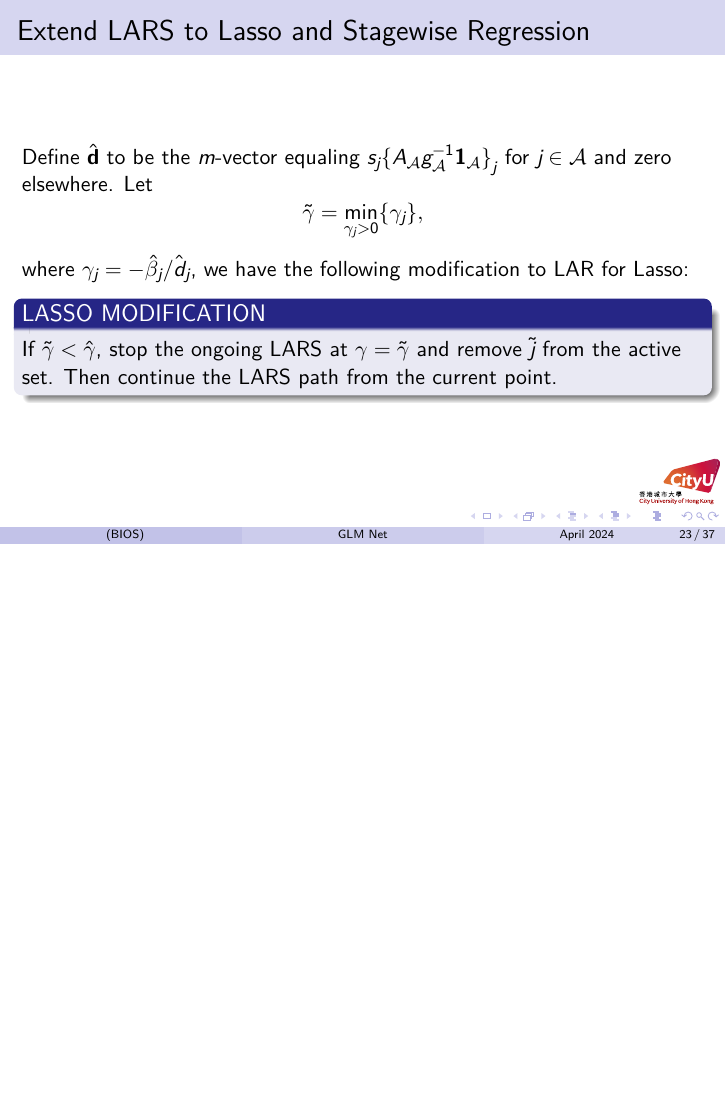
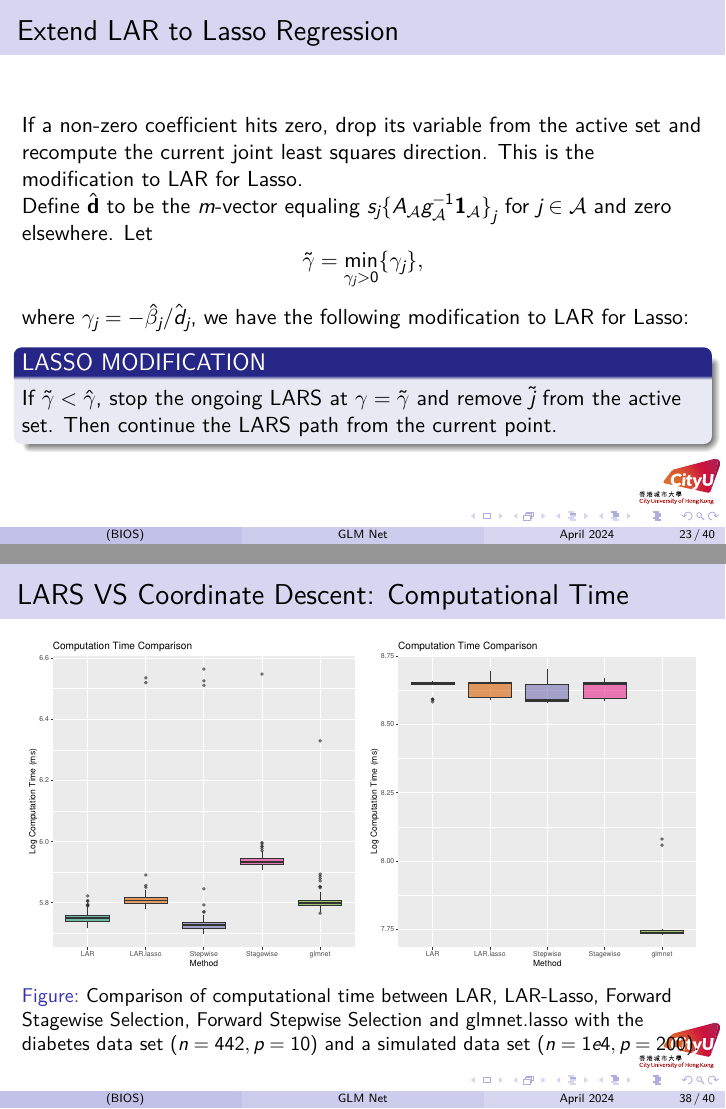
Before and after one commit to LucaJiang/notes_glmnet, LaTeX slides (main.tex, which reads slides/wx.tex): page 29 of 44 before the commit and pages 29 and 45 of 47 after it, the two joined at a grey line, the shorter picture padded with empty space. The pictures show the PDF file main.pdf that the author committed with the source.

Commit message:
[update] wx's part

```diff
--- a/slides/wx.tex
+++ b/slides/wx.tex
@@ -248,7 +258,7 @@ Assume that $\mathbf{x}_1,\dots,\mathbf{x}_p$ are linearly independent and for $
 \end{equation}
 where $\mathbf{1}_\mathcal{A}$ is a vector of ones of length $|\mathcal{A}|$. The equiangular vector $\mathbf{u}_\mathcal{A}$ is defined as
 \begin{equation}
-    \mathbf{u}_\mathcal{A}=\mathbf{X}_\mathcal{A} A_\mathcal{A}g^{-1}_\mathcal{A}\mathbf{1}_\mathcal{A},\label{eq:lars26}
+    \mathbf{u}_\mathcal{A}=\mathbf{X}_\mathcal{A}\omega_\mathcal{A}, \text{ where } \omega_\mathcal{A}=A_\mathcal{A} g^{-1}_\mathcal{A}\mathbf{1}_\mathcal{A},\label{eq:lars26}
 \end{equation}
 is the unit vector making equal angles, less than $90^\circ$, with the columns of $\mathbf{X}_\mathcal{A}$ satisfying $\mathbf{X}_\mathcal{A}^T\mathbf{u}_\mathcal{A}=A_\mathcal{A}\mathbf{1}_\mathcal{A}$ and $\|\mathbf{u}_\mathcal{A}\|=1$.
 \end{frame}
@@ -272,3 +282,14 @@ is the unit vector making equal angles, less than $90^\circ$, with the columns o
 
 %---------------------------------------------------------
 \begin{frame}
+\frametitle{Extend LAR to Lasso Regression}
+If a non-zero coefficient hits zero, drop its variable from the active set and recompute the current joint least squares direction. This is the modification to LAR for Lasso.
+
+Define $\hat{\mathbf{d}}$ to be the $m$-vector equaling $s_j{ \{A_\mathcal{A} g^{-1}_\mathcal{A} \mathbf{1}_\mathcal{A}\}}_j$ for $j\in\mathcal{A}$ and zero elsewhere. Let $$\tilde{\gamma}=\min_{\gamma_j>0}\{\gamma_j\},$$ where $\gamma_j=-\hat{\beta}_j/\hat{d}_j$, we have the following modification to LAR for Lasso:
+
+\begin{block}{LASSO MODIFICATION}
+If $\tilde{\gamma}<\hat{\gamma}$, stop the ongoing LARS at $\gamma=\tilde{\gamma}$ and remove $\tilde{j}$ from the active set. Then continue the LARS path from the current point.
+\end{block}
+\end{frame}
+
+\begin{frame}
@@ -275,3 +300,12 @@ is the unit vector making equal angles, less than $90^\circ$, with the columns o
+$$P\equiv(N_1,\dots,N_p)/N \quad \mathcal{C}_{\mathcal{A}}=\left\{\mathbf{v}=\sum_{j\in\mathcal{A}}s_j \mathbf{x}_j P_j, P_j\geq 0\right\}$$
+where $N_j\equiv \#\{\text{steps with selected index j}\}$. Then we have the following modification to LAR for Stagewise Regression:
+
+\begin{block}{STAGEWISE MODIFICATION}
+Replace the $\mathbf{u}_{\mathcal{A}}$ in LAR with $\mathbf{u}_{\hat{\mathcal{B}}}$, the unit vector lying alone the projection of $\mathbf{u}_{\mathcal{A}}$ into $\mathcal{C}_{\mathcal{A}}$.
+\end{block}
+\end{frame}
+
+\begin{frame}
     \frametitle{Comparison the Solution Paths of LARS}
 \begin{figure}[!htbp]
     \begin{center}
@@ -282,28 +316,6 @@ is the unit vector making equal angles, less than $90^\circ$, with the columns o
 \end{frame}
 
 \begin{frame}
-\frametitle{Extend LARS to Lasso and Stagewise Regression}
-Define $\hat{\mathbf{d}}$ to be the $m$-vector equaling $s_j{ \{A_\mathcal{A} g^{-1}_\mathcal{A} \mathbf{1}_\mathcal{A}\}}_j$ for $j\in\mathcal{A}$ and zero elsewhere. Let $$\tilde{\gamma}=\min_{\gamma_j>0}\{\gamma_j\},$$ where $\gamma_j=-\hat{\beta}_j/\hat{d}_j$, we have the following modification to LAR for Lasso:
-
-\begin{block}{LASSO MODIFICATION}
-If $\tilde{\gamma}<\hat{\gamma}$, stop the ongoing LARS at $\gamma=\tilde{\gamma}$ and remove $\tilde{j}$ from the active set. Then continue the LARS path from the current point.
-\end{block}
-\end{frame}
-
-\begin{frame}
-\frametitle{Extend LARS to Lasso and Stagewise Regression}
-
-Define
-$$P\equiv(N_1,\dots,N_p)/N \quad \mathcal{C}_{\mathcal{A}}=\left\{\mathbf{v}=\sum_{j\in\mathcal{A}}s_j \mathbf{x}_j P_j, P_j\geq 0\right\}$$
-where $N_j\equiv \#\{\text{steps with selected index j}\}$. Then we have the following modification to LAR for Stagewise Regression:
-
-\begin{block}{STAGEWISE MODIFICATION}
-Replace the $\mathbf{u}_{\mathcal{A}}$ in LAR with $\mathbf{u}_{\hat{\mathcal{B}}}$, the unit vector lying alone the projection of $\mathbf{u}_{\mathcal{A}}$ into $\mathcal{C}_{\mathcal{A}}$.
-\end{block}
-\end{frame}
-
-
-\begin{frame}
     \frametitle{Comparison of Computational Time}
 \begin{figure}[!htbp]
     \begin{center}
@@ -440,3 +451,21 @@ $$
 \end{figure}
 % The coordinate gradient descent here is comparable to gradient descent for they both share $O(n p)$ flops in each iteration.
 \end{frame}
+
+\begin{frame}
+    \frametitle{LARS VS Coordinate Descent: Computational Time}
+\begin{figure}[!htbp]
+    \begin{subfigure}[t]{0.49\textwidth}
+        \centering
+%		 include first image
+        \includegraphics[width=\linewidth]{img/lars_glmnet_time.pdf}
+    \end{subfigure}
+    \begin{subfigure}[t]{0.49\textwidth}
+        \centering
+%		 include second image
+        \includegraphics[width=\linewidth]{img/lars_glmnet_time_large.pdf}
+    \end{subfigure}
+    \caption{Comparison of computational time between LAR, LAR-Lasso, Forward Stagewise Selection, Forward Stepwise Selection and glmnet.lasso with the diabetes data set ($n=442,p=10$) and a simulated data set ($n=1e4,p=200$).}
+\end{figure}
+
+\end{frame}
```
Also changed, not shown: main.tex (+5 -1 lines), img/FStepR/4.jpeg, img/FStepR/5.jpeg, img/L1ArcLength.png (added), main.pdf, slides/wx.tex (37 more changed lines), 2 other files.
